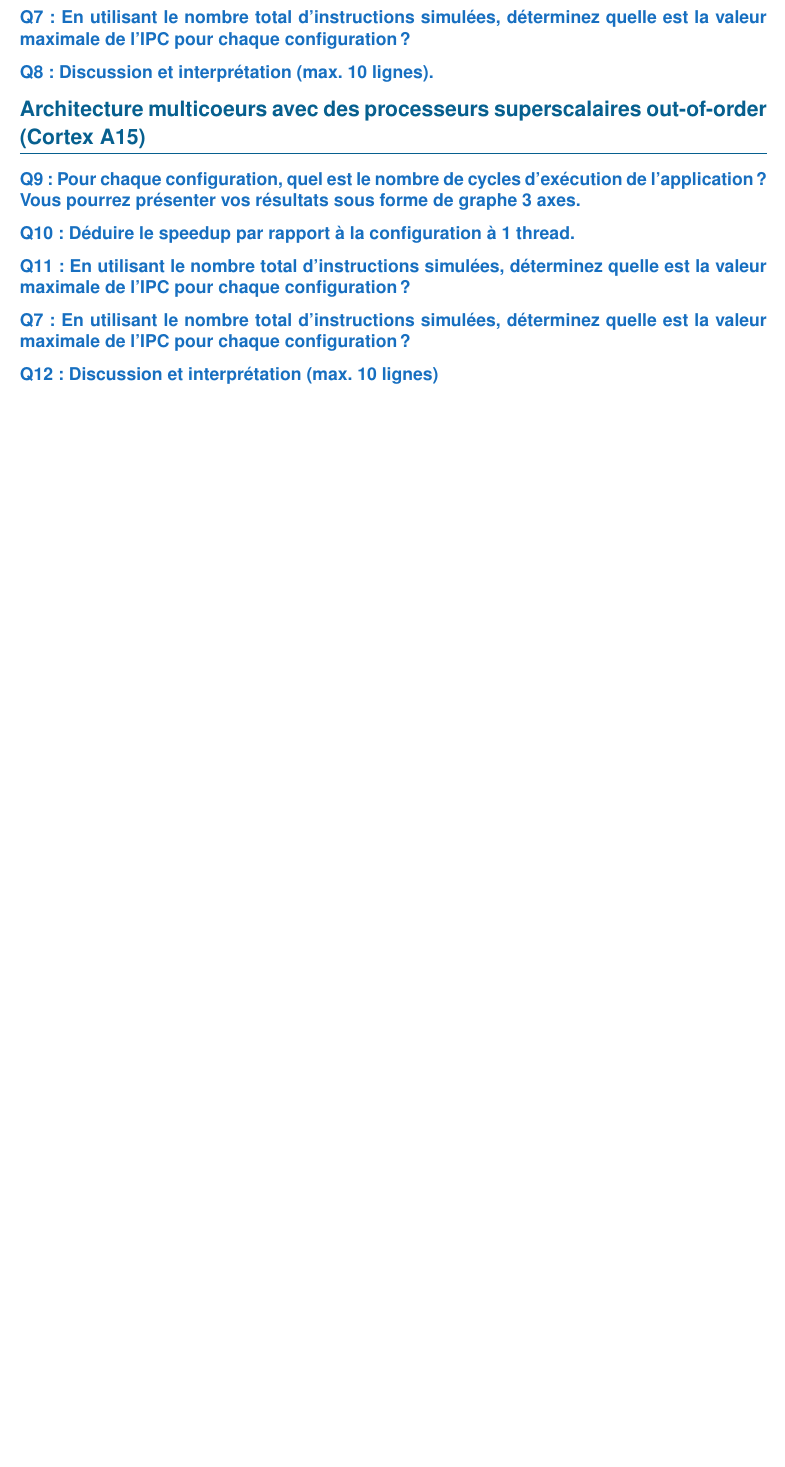
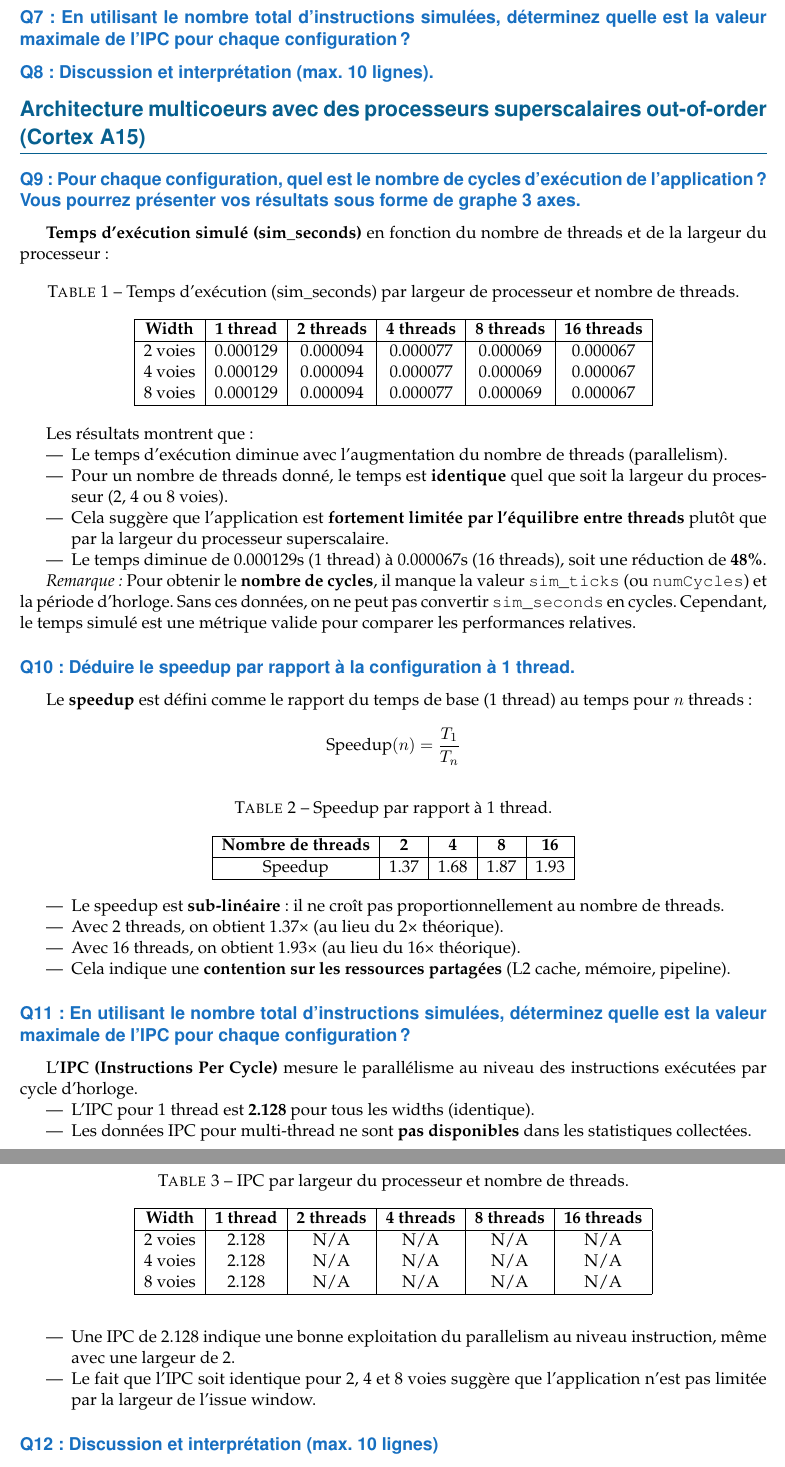
Before and after one commit to DiasJulia/ES201, a LaTeX document (TP5/docs/report/report.tex, which reads TP5/docs/report/sections/section_3.tex): part of page 2 of 2 before the commit and two parts of pages 2 and 3 of 3 after it, the two joined at a grey line, cut so that both start at the same text, the shorter picture padded with empty space. Compiled offline with pdfLaTeX.

Commit message:
docs: initial report

```diff
--- a/TP5/docs/report/sections/section_3.tex
+++ b/TP5/docs/report/sections/section_3.tex
@@ -1,14 +1,105 @@
 \section*{Architecture multicoeurs avec des processeurs superscalaires out-of-order (Cortex A15)}
+
+% # 1 thread
+% $GEM5/build/ARM/gem5.fast -d results_a15/o3_1t \
+%   $GEM5/configs/example/se.py --cpu-type=detailed --caches --l2cache \
+%   -n 1 -c ./test_omp -o "1 128"
+
+% # 2 threads
+% $GEM5/build/ARM/gem5.fast -d results_a15/o3_2t \
+%   $GEM5/configs/example/se.py --cpu-type=detailed --caches --l2cache \
+%   -n 2 -c ./test_omp -o "2 128"
+
+% # 4 threads
+% $GEM5/build/ARM/gem5.fast -d results_a15/o3_4t \
+%   $GEM5/configs/example/se.py --cpu-type=detailed --caches --l2cache \
+%   -n 4 -c ./test_omp -o "4 128"
+
+% # 8 threads
+% $GEM5/build/ARM/gem5.fast -d results_a15/o3_8t \
+%   $GEM5/configs/example/se.py --cpu-type=detailed --caches --l2cache \
+%   -n 8 -c ./test_omp -o "8 128"
 
 \subsection*{Q9 : Pour chaque configuration, quel est le nombre de cycles d’exécution de
 l’application ? Vous pourrez présenter vos résultats sous forme de graphe 3 axes.}
 
+\textbf{Temps d'exécution simulé (sim\_seconds)} en fonction du nombre de threads et de la largeur du processeur :
+
+% Table with all configurations
+\begin{table}[h]
+\centering
+\caption{Temps d'exécution (sim\_seconds) par largeur de processeur et nombre de threads.}
+\begin{tabular}{|c|c|c|c|c|c|}
+\hline
+\textbf{Width} & \textbf{1 thread} & \textbf{2 threads} & \textbf{4 threads} & \textbf{8 threads} & \textbf{16 threads} \\
+\hline
+2 voies & 0.000129 & 0.000094 & 0.000077 & 0.000069 & 0.000067 \\
+4 voies & 0.000129 & 0.000094 & 0.000077 & 0.000069 & 0.000067 \\
+8 voies & 0.000129 & 0.000094 & 0.000077 & 0.000069 & 0.000067 \\
+\hline
+\end{tabular}
+\end{table}
+
+Les résultats montrent que :
+\begin{itemize}
+    \item Le temps d'exécution diminue avec l'augmentation du nombre de threads (parallelism).
+    \item Pour un nombre de threads donné, le temps est \textbf{identique} quel que soit la largeur du processeur (2, 4 ou 8 voies).
+    \item Cela suggère que l'application est \textbf{fortement limitée par l'équilibre entre threads} plutôt que par la largeur du processeur superscalaire.
+    \item Le temps diminue de 0.000129s (1 thread) à 0.000067s (16 threads), soit une réduction de \textbf{48\%}.
+\end{itemize}
+
+\textit{Remarque :} Pour obtenir le \textbf{nombre de cycles}, il manque la valeur \texttt{sim\_ticks} (ou \texttt{numCycles}) et la période d'horloge. Sans ces données, on ne peut pas convertir \texttt{sim\_seconds} en cycles. Cependant, le temps simulé est une métrique valide pour comparer les performances relatives.
+
 \subsection*{Q10 : Déduire le speedup par rapport à la configuration à 1 thread.}
 
-\subsection*{Q11 : En utilisant le nombre total d’instructions simulées, déterminez quelle est la valeur
-maximale de l’IPC pour chaque configuration ?}
+Le \textbf{speedup} est défini comme le rapport du temps de base (1 thread) au temps pour $n$ threads :
+\[
+\text{Speedup}(n) = \frac{T_1}{T_n}
+\]
 
-\subsection*{Q7 : En utilisant le nombre total d’instructions simulées, déterminez quelle est la valeur
-maximale de l’IPC pour chaque configuration ?}
+\begin{table}[h]
+\centering
+\caption{Speedup par rapport à 1 thread.}
+\begin{tabular}{|c|c|c|c|c|}
+\hline
+\textbf{Nombre de threads} & \textbf{2} & \textbf{4} & \textbf{8} & \textbf{16} \\
+\hline
+Speedup & 1.37 & 1.68 & 1.87 & 1.93 \\
+\hline
+\end{tabular}
+\end{table}
+
+\begin{itemize}
+    \item Le speedup est \textbf{sub-linéaire} : il ne croît pas proportionnellement au nombre de threads.
+    \item Avec 2 threads, on obtient 1.37× (au lieu du 2× théorique).
+    \item Avec 16 threads, on obtient 1.93× (au lieu du 16× théorique).
+    \item Cela indique une \textbf{contention sur les ressources partagées} (L2 cache, mémoire, pipeline).
+\end{itemize}
+
+\subsection*{Q11 : En utilisant le nombre total d'instructions simulées, déterminez quelle est la valeur
+maximale de l'IPC pour chaque configuration ?}
+
+L'\textbf{IPC (Instructions Per Cycle)} mesure le parallélisme au niveau des instructions exécutées par cycle d'horloge.
+
+\begin{table}[h]
+\centering
+\caption{IPC par largeur du processeur et nombre de threads.}
+\begin{tabular}{|c|c|c|c|c|c|}
+\hline
+\textbf{Width} & \textbf{1 thread} & \textbf{2 threads} & \textbf{4 threads} & \textbf{8 threads} & \textbf{16 threads} \\
+\hline
+2 voies & 2.128 & N/A & N/A & N/A & N/A \\
+4 voies & 2.128 & N/A & N/A & N/A & N/A \\
+8 voies & 2.128 & N/A & N/A & N/A & N/A \\
+\hline
+\end{tabular}
+\end{table}
+
+\begin{itemize}
+    \item L'IPC pour 1 thread est \textbf{2.128} pour tous les widths (identique).
+    \item Les données IPC pour multi-thread ne sont \textbf{pas disponibles} dans les statistiques collectées.
+    \item Une IPC de 2.128 indique une bonne exploitation du parallelism au niveau instruction, même avec une largeur de 2.
+    \item Le fait que l'IPC soit identique pour 2, 4 et 8 voies suggère que l'application n'est pas limitée par la largeur de l'issue window.
+\end{itemize}
 
 \subsection*{Q12 : Discussion et interprétation (max. 10 lignes)}
```
Also changed, not shown: TP5/docs/report/report.pdf, TP5/docs/report/sections/section_3.tex (8 more changed lines).
